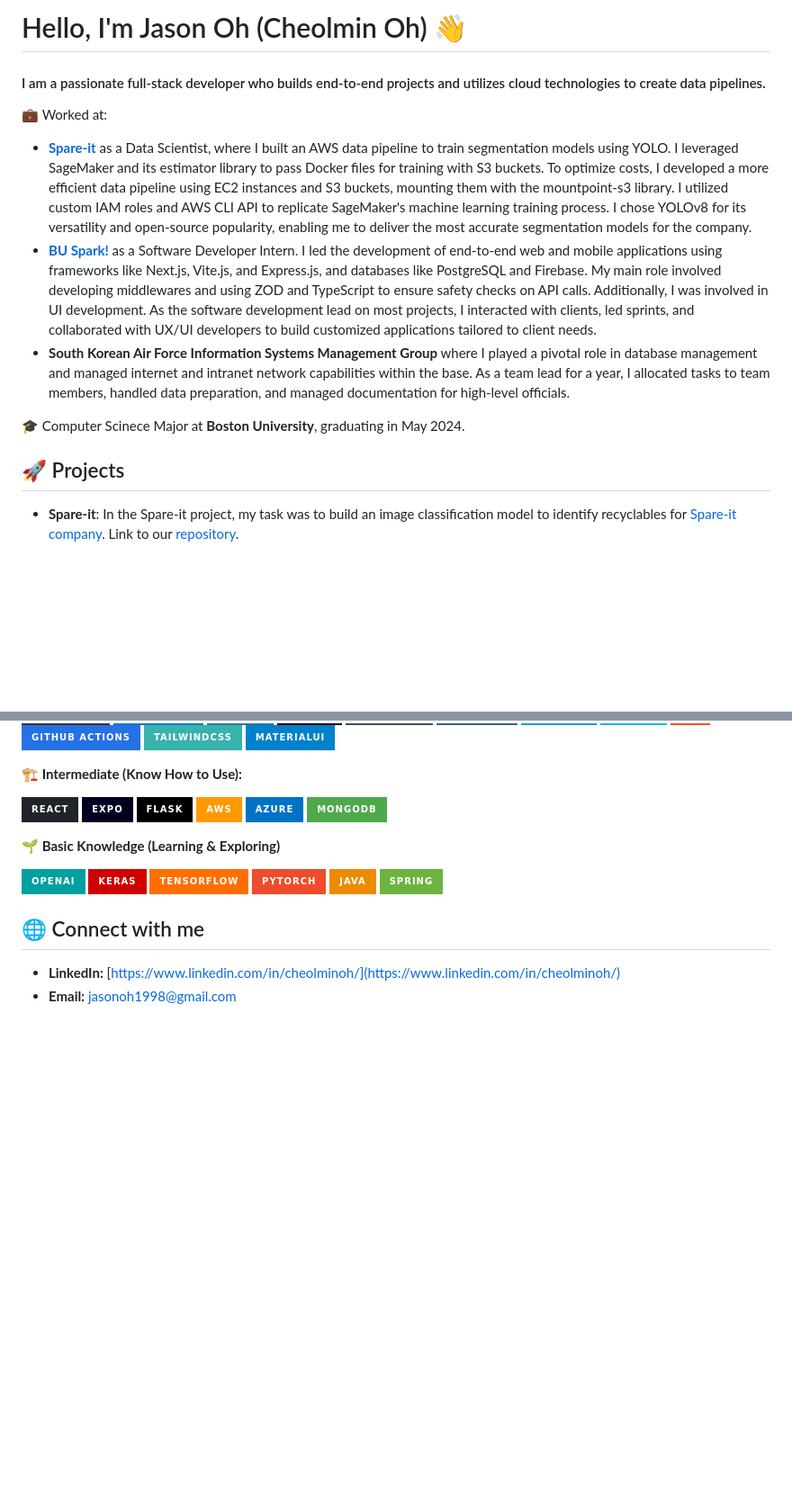
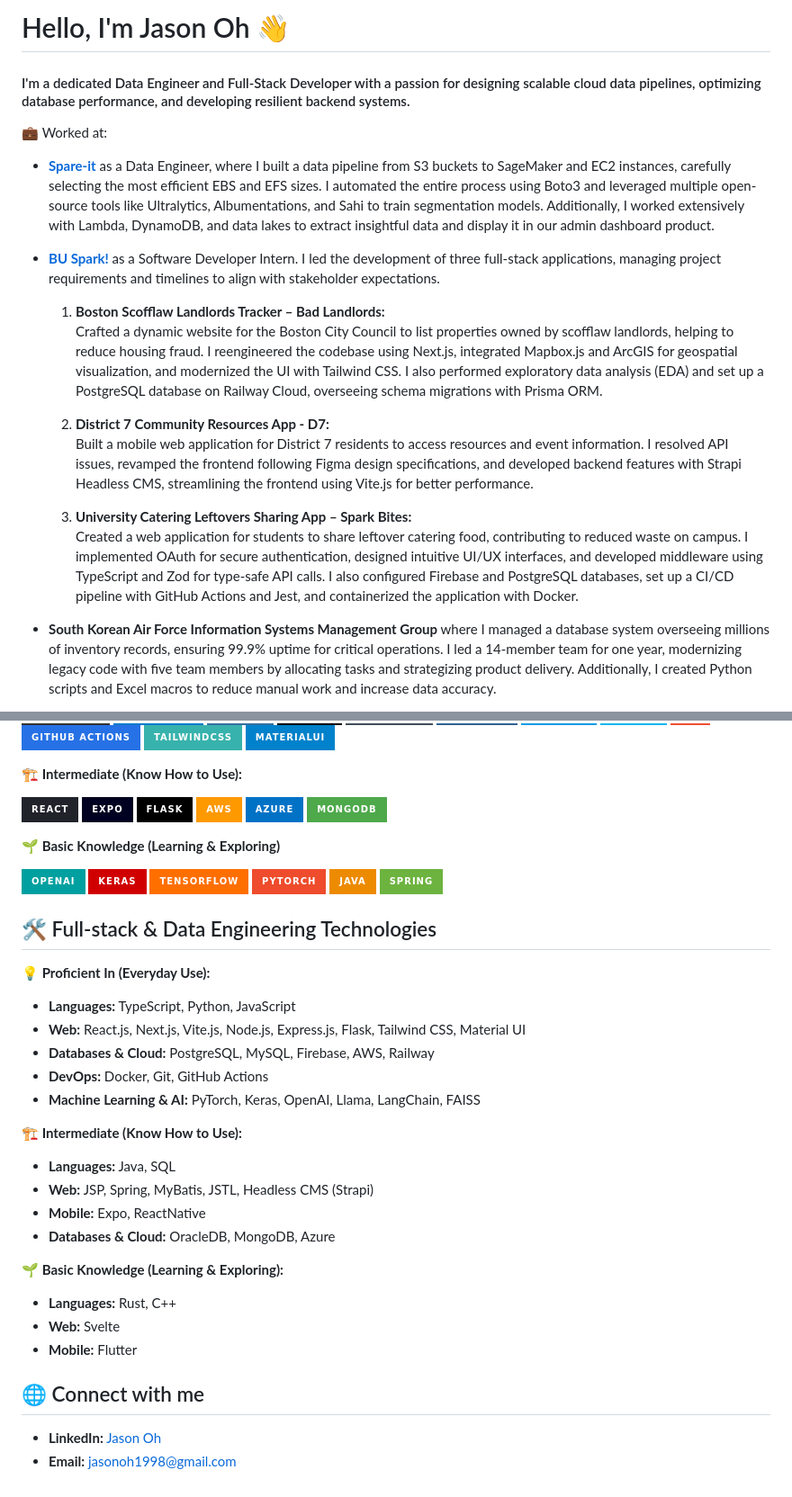
Before and after one commit to jasonoh152/jasonoh152, a Markdown page: README.md, 2 parts joined by grey strips. Shown: that part at 90% size. Drawn GitHub-style; badges without logos; blank space fills up the shorter version.

```diff
--- a/README.md
+++ b/README.md
@@ -1,15 +1,18 @@
-# Hello, I'm Jason Oh (Cheolmin Oh) 👋
+# Hello, I'm Jason Oh 👋
 
-#### I am a passionate full-stack developer who builds end-to-end projects and utilizes cloud technologies to create data pipelines.
+#### I'm a dedicated Data Engineer and Full-Stack Developer with a passion for designing scalable cloud data pipelines, optimizing database performance, and developing resilient backend systems.
 
 💼 Worked at:
-- [**Spare-it**](https://www.linkedin.com/company/spareit/) as a Data Scientist, where I built an AWS data pipeline to train segmentation models using YOLO. I leveraged SageMaker and its estimator library to pass Docker files for training with S3 buckets. To optimize costs, I developed a more efficient data pipeline using EC2 instances and S3 buckets, mounting them with the mountpoint-s3 library. I utilized custom IAM roles and AWS CLI API to replicate SageMaker's machine learning training process. I chose YOLOv8 for its versatility and open-source popularity, enabling me to deliver the most accurate segmentation models for the company.
-- [**BU Spark!**](https://www.bu.edu/spark/) as a Software Developer Intern. I led the development of end-to-end web and mobile applications using frameworks like Next.js, Vite.js, and Express.js, and databases like PostgreSQL and Firebase. My main role involved developing middlewares and using ZOD and TypeScript to ensure safety checks on API calls. Additionally, I was involved in UI development. As the software development lead on most projects, I interacted with clients, led sprints, and collaborated with UX/UI developers to build customized applications tailored to client needs.
-- **South Korean Air Force Information Systems Management Group** where I played a pivotal role in database management and managed internet and intranet network capabilities within the base. As a team lead for a year, I allocated tasks to team members, handled data preparation, and managed documentation for high-level officials.
+- [**Spare-it**](https://www.linkedin.com/company/spareit/) as a Data Engineer, where I built a data pipeline from S3 buckets to SageMaker and EC2 instances, carefully selecting the most efficient EBS and EFS sizes. I automated the entire process using Boto3 and leveraged multiple open-source tools like Ultralytics, Albumentations, and Sahi to train segmentation models. Additionally, I worked extensively with Lambda, DynamoDB, and data lakes to extract insightful data and display it in our admin dashboard product.
+- [**BU Spark!**](https://www.bu.edu/spark/) as a Software Developer Intern. I led the development of three full-stack applications, managing project requirements and timelines to align with stakeholder expectations.
 
-🎓 Computer Scinece Major at **Boston University**, graduating in May 2024.
+  1. **Boston Scofflaw Landlords Tracker – Bad Landlords:**
+     Crafted a dynamic website for the Boston City Council to list properties owned by scofflaw landlords, helping to reduce housing fraud. I reengineered the codebase using Next.js, integrated Mapbox.js and ArcGIS for geospatial visualization, and modernized the UI with Tailwind CSS. I also performed exploratory data analysis (EDA) and set up a PostgreSQL database on Railway Cloud, overseeing schema migrations with Prisma ORM.
 
-## 🚀 Projects
+  2. **District 7 Community Resources App - D7:**
+     Built a mobile web application for District 7 residents to access resources and event information. I resolved API issues, revamped the frontend following Figma design specifications, and developed backend features with Strapi Headless CMS, streamlining the frontend using Vite.js for better performance.
 
-- **Spare-it**: In the Spare-it project, my task was to build an image classification model to identify recyclables for [Spare-it company](https://www.linkedin.com/company/spareit/). Link to our [repository](https://github.com/BU-Spark/ml-spare-it-contamination/tree/dev).
+  3. **University Catering Leftovers Sharing App – Spark Bites:**
+     Created a web application for students to share leftover catering food, contributing to reduced waste on campus. I implemented OAuth for secure authentication, designed intuitive UI/UX interfaces, and developed middleware using TypeScript and Zod for type-safe API calls. I also configured Firebase and PostgreSQL databases, set up a CI/CD pipeline with GitHub Actions and Jest, and containerized the application with Docker.
+- **South Korean Air Force Information Systems Management Group** where I managed a database system overseeing millions of inventory records, ensuring 99.9% uptime for critical operations. I led a 14-member team for one year, modernizing legacy code with five team members by allocating tasks and strategizing product delivery. Additionally, I created Python scripts and Excel macros to reduce manual work and increase data accuracy.
 
@@ -69,6 +102,28 @@
   ![Java](https://img.shields.io/badge/java-%23ED8B00.svg?style=for-the-badge&logo=java&logoColor=white)
   ![Spring](https://img.shields.io/badge/spring-%236DB33F.svg?style=for-the-badge&logo=spring&logoColor=white)
 
+## 🛠 Full-stack & Data Engineering Technologies
+
+**💡 Proficient In (Everyday Use):**
+
+- **Languages:** TypeScript, Python, JavaScript
+- **Web:** React.js, Next.js, Vite.js, Node.js, Express.js, Flask, Tailwind CSS, Material UI
+- **Databases & Cloud:** PostgreSQL, MySQL, Firebase, AWS, Railway
+- **DevOps:** Docker, Git, GitHub Actions
+- **Machine Learning & AI:** PyTorch, Keras, OpenAI, Llama, LangChain, FAISS
+
+**🏗 Intermediate (Know How to Use):**
+
+- **Languages:** Java, SQL
+- **Web:** JSP, Spring, MyBatis, JSTL, Headless CMS (Strapi)
+- **Mobile:** Expo, ReactNative
+- **Databases & Cloud:** OracleDB, MongoDB, Azure
+
+**🌱 Basic Knowledge (Learning & Exploring):**
+- **Languages:** Rust, C++
+- **Web:** Svelte
+- **Mobile:** Flutter
+
 ## 🌐 Connect with me
-- **LinkedIn:** [https://www.linkedin.com/in/cheolminoh/](https://www.linkedin.com/in/cheolminoh/)
+- **LinkedIn:** [Jason Oh](https://www.linkedin.com/in/cheolminoh/)
 - **Email:** jasonoh1998@gmail.com
```
Also changed, not shown: other parts of README.md (+45 -15 lines).
